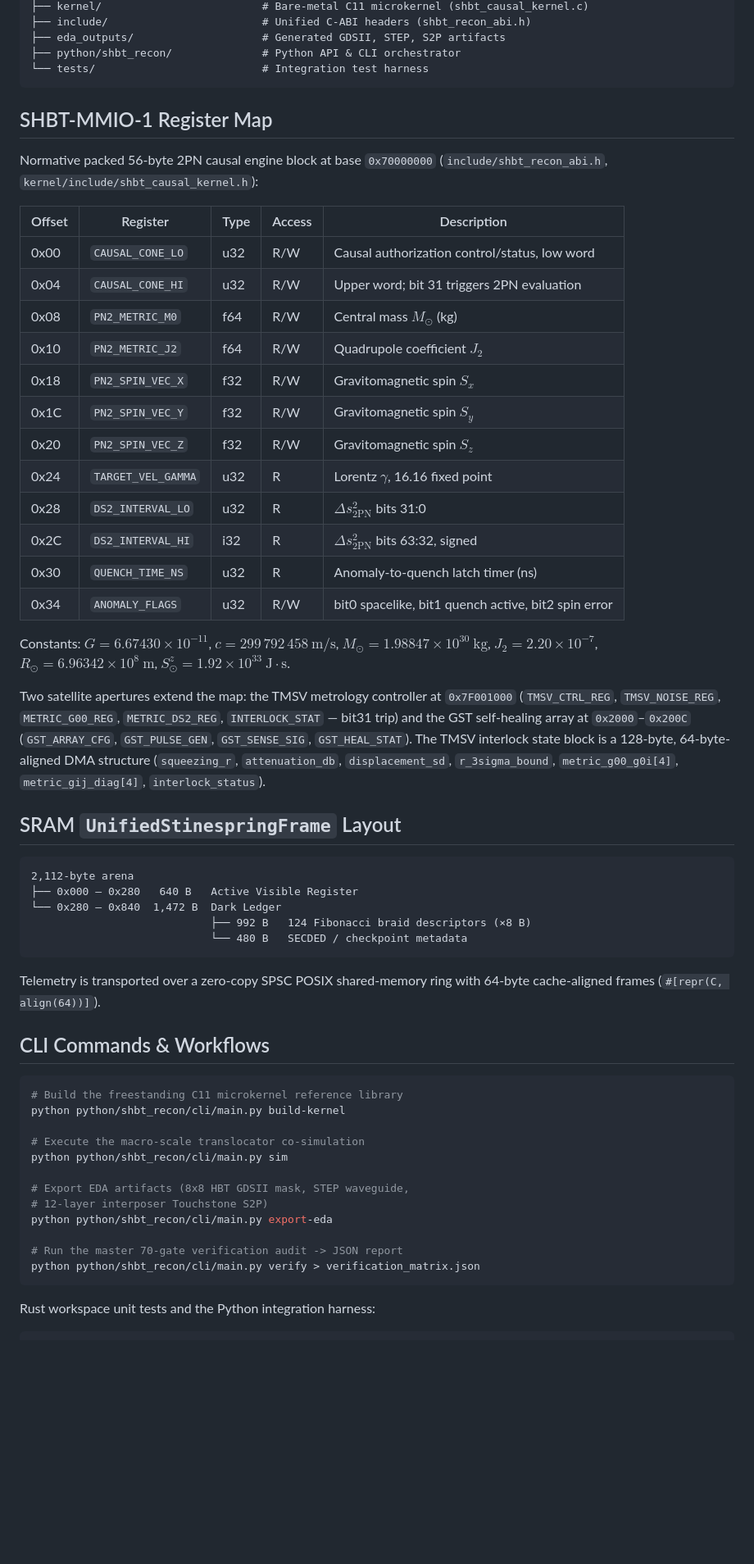
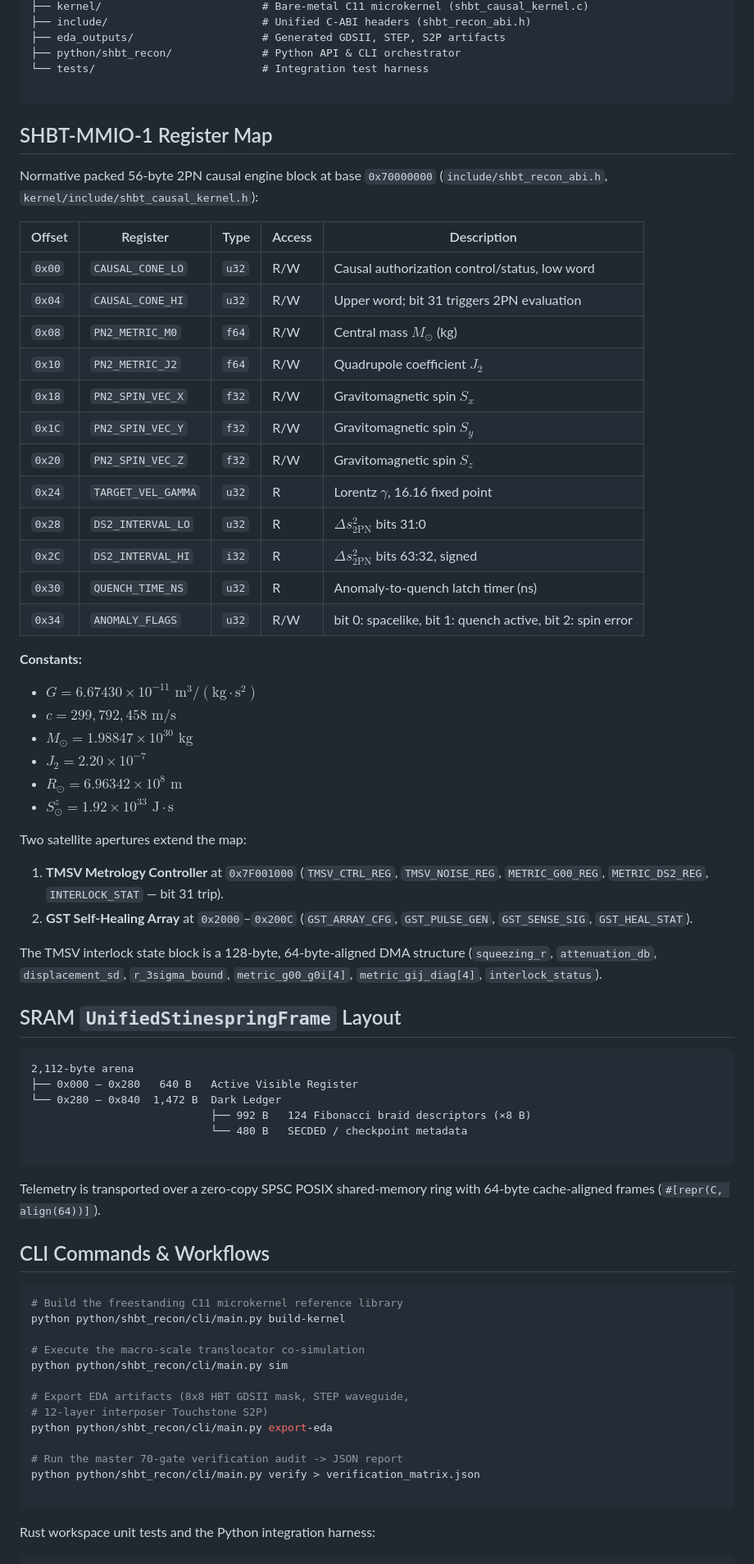
Before and after one commit to sys1own/shbt-recon, a Markdown page: README.md, the part around one of its changes. Shown at 82% size. GitHub-like rendering; blank space fills up the shorter version.

````diff
--- a/README.md
+++ b/README.md
@@ -109,42 +47,43 @@ shbt-recon/
 ├── eda_outputs/                    # Generated GDSII, STEP, S2P artifacts
 ├── python/shbt_recon/              # Python API & CLI orchestrator
 └── tests/                          # Integration test harness
+
 ```
 
 ## SHBT-MMIO-1 Register Map
 
-Normative packed 56-byte 2PN causal engine block at base
-`0x70000000` (`include/shbt_recon_abi.h`,
-`kernel/include/shbt_causal_kernel.h`):
+Normative packed 56-byte 2PN causal engine block at base `0x70000000` (`include/shbt_recon_abi.h`, `kernel/include/shbt_causal_kernel.h`):
 
-| Offset | Register            | Type | Access | Description                                          |
-|--------|---------------------|------|--------|------------------------------------------------------|
-| 0x00   | `CAUSAL_CONE_LO`    | u32  | R/W    | Causal authorization control/status, low word        |
-| 0x04   | `CAUSAL_CONE_HI`    | u32  | R/W    | Upper word; bit 31 triggers 2PN evaluation           |
-| 0x08   | `PN2_METRIC_M0`     | f64  | R/W    | Central mass $M_\odot$ (kg)                          |
-| 0x10   | `PN2_METRIC_J2`     | f64  | R/W    | Quadrupole coefficient $J_2$                         |
-| 0x18   | `PN2_SPIN_VEC_X`    | f32  | R/W    | Gravitomagnetic spin $S_x$                           |
-| 0x1C   | `PN2_SPIN_VEC_Y`    | f32  | R/W    | Gravitomagnetic spin $S_y$                           |
-| 0x20   | `PN2_SPIN_VEC_Z`    | f32  | R/W    | Gravitomagnetic spin $S_z$                           |
-| 0x24   | `TARGET_VEL_GAMMA`  | u32  | R      | Lorentz $\gamma$, 16.16 fixed point                  |
-| 0x28   | `DS2_INTERVAL_LO`   | u32  | R      | $\Delta s^2_{\text{2PN}}$ bits 31:0                  |
-| 0x2C   | `DS2_INTERVAL_HI`   | i32  | R      | $\Delta s^2_{\text{2PN}}$ bits 63:32, signed         |
-| 0x30   | `QUENCH_TIME_NS`    | u32  | R      | Anomaly-to-quench latch timer (ns)                   |
-| 0x34   | `ANOMALY_FLAGS`     | u32  | R/W    | bit0 spacelike, bit1 quench active, bit2 spin error  |
+| Offset | Register | Type | Access | Description |
+| --- | --- | --- | --- | --- |
+| `0x00` | `CAUSAL_CONE_LO` | `u32` | R/W | Causal authorization control/status, low word |
+| `0x04` | `CAUSAL_CONE_HI` | `u32` | R/W | Upper word; bit 31 triggers 2PN evaluation |
+| `0x08` | `PN2_METRIC_M0` | `f64` | R/W | Central mass $M_\odot$ (kg) |
+| `0x10` | `PN2_METRIC_J2` | `f64` | R/W | Quadrupole coefficient $J_2$ |
+| `0x18` | `PN2_SPIN_VEC_X` | `f32` | R/W | Gravitomagnetic spin $S_x$ |
+| `0x1C` | `PN2_SPIN_VEC_Y` | `f32` | R/W | Gravitomagnetic spin $S_y$ |
+| `0x20` | `PN2_SPIN_VEC_Z` | `f32` | R/W | Gravitomagnetic spin $S_z$ |
+| `0x24` | `TARGET_VEL_GAMMA` | `u32` | R | Lorentz $\gamma$, 16.16 fixed point |
+| `0x28` | `DS2_INTERVAL_LO` | `u32` | R | $\Delta s^2_{\text{2PN}}$ bits 31:0 |
+| `0x2C` | `DS2_INTERVAL_HI` | `i32` | R | $\Delta s^2_{\text{2PN}}$ bits 63:32, signed |
+| `0x30` | `QUENCH_TIME_NS` | `u32` | R | Anomaly-to-quench latch timer (ns) |
+| `0x34` | `ANOMALY_FLAGS` | `u32` | R/W | bit 0: spacelike, bit 1: quench active, bit 2: spin error |
 
-Constants: $G = 6.67430\times10^{-11}$, $c = 299\,792\,458~\text{m/s}$,
-$M_\odot = 1.98847\times10^{30}~\text{kg}$, $J_2 = 2.20\times10^{-7}$,
-$R_\odot = 6.96342\times10^8~\text{m}$, $S_\odot^z = 1.92\times10^{33}~\text{J}\cdot\text{s}$.
+**Constants:**
 
-Two satellite apertures extend the map: the TMSV metrology controller at
-`0x7F001000` (`TMSV_CTRL_REG`, `TMSV_NOISE_REG`, `METRIC_G00_REG`,
-`METRIC_DS2_REG`, `INTERLOCK_STAT` — bit31 trip) and the GST
-self-healing array at `0x2000`–`0x200C` (`GST_ARRAY_CFG`,
-`GST_PULSE_GEN`, `GST_SENSE_SIG`, `GST_HEAL_STAT`). The TMSV interlock
-state block is a 128-byte, 64-byte-aligned DMA structure
-(`squeezing_r`, `attenuation_db`, `displacement_sd`,
-`r_3sigma_bound`, `metric_g00_g0i[4]`, `metric_gij_diag[4]`,
-`interlock_status`).
+* $G = 6.67430 \times 10^{-11}\text{ m}^3/(\text{kg}\cdot\text{s}^2)$
+* $c = 299,792,458\text{ m/s}$
+* $M_\odot = 1.98847 \times 10^{30}\text{ kg}$
+* $J_2 = 2.20 \times 10^{-7}$
+* $R_\odot = 6.96342 \times 10^8\text{ m}$
+* $S_\odot^z = 1.92 \times 10^{33}\text{ J}\cdot\text{s}$
+
+Two satellite apertures extend the map:
+
+1. **TMSV Metrology Controller** at `0x7F001000` (`TMSV_CTRL_REG`, `TMSV_NOISE_REG`, `METRIC_G00_REG`, `METRIC_DS2_REG`, `INTERLOCK_STAT` — bit 31 trip).
+2. **GST Self-Healing Array** at `0x2000`–`0x200C` (`GST_ARRAY_CFG`, `GST_PULSE_GEN`, `GST_SENSE_SIG`, `GST_HEAL_STAT`).
+
+The TMSV interlock state block is a 128-byte, 64-byte-aligned DMA structure (`squeezing_r`, `attenuation_db`, `displacement_sd`, `r_3sigma_bound`, `metric_g00_g0i[4]`, `metric_gij_diag[4]`, `interlock_status`).
 
 ## SRAM `UnifiedStinespringFrame` Layout
 
@@ -154,10 +93,10 @@ state block is a 128-byte, 64-byte-aligned DMA structure
 └── 0x280 – 0x840  1,472 B  Dark Ledger
                             ├── 992 B   124 Fibonacci braid descriptors (×8 B)
                             └── 480 B   SECDED / checkpoint metadata
+
 ```
 
-Telemetry is transported over a zero-copy SPSC POSIX shared-memory ring
-with 64-byte cache-aligned frames (`#[repr(C, align(64))]`).
+Telemetry is transported over a zero-copy SPSC POSIX shared-memory ring with 64-byte cache-aligned frames (`#[repr(C, align(64))]`).
 
 ## CLI Commands & Workflows
 
@@ -174,6 +113,7 @@ python python/shbt_recon/cli/main.py export-eda
 
 # Run the master 70-gate verification audit -> JSON report
 python python/shbt_recon/cli/main.py verify > verification_matrix.json
+
 ```
 
 Rust workspace unit tests and the Python integration harness:
````
Also changed, not shown: other parts of README.md (+94 -162 lines).
